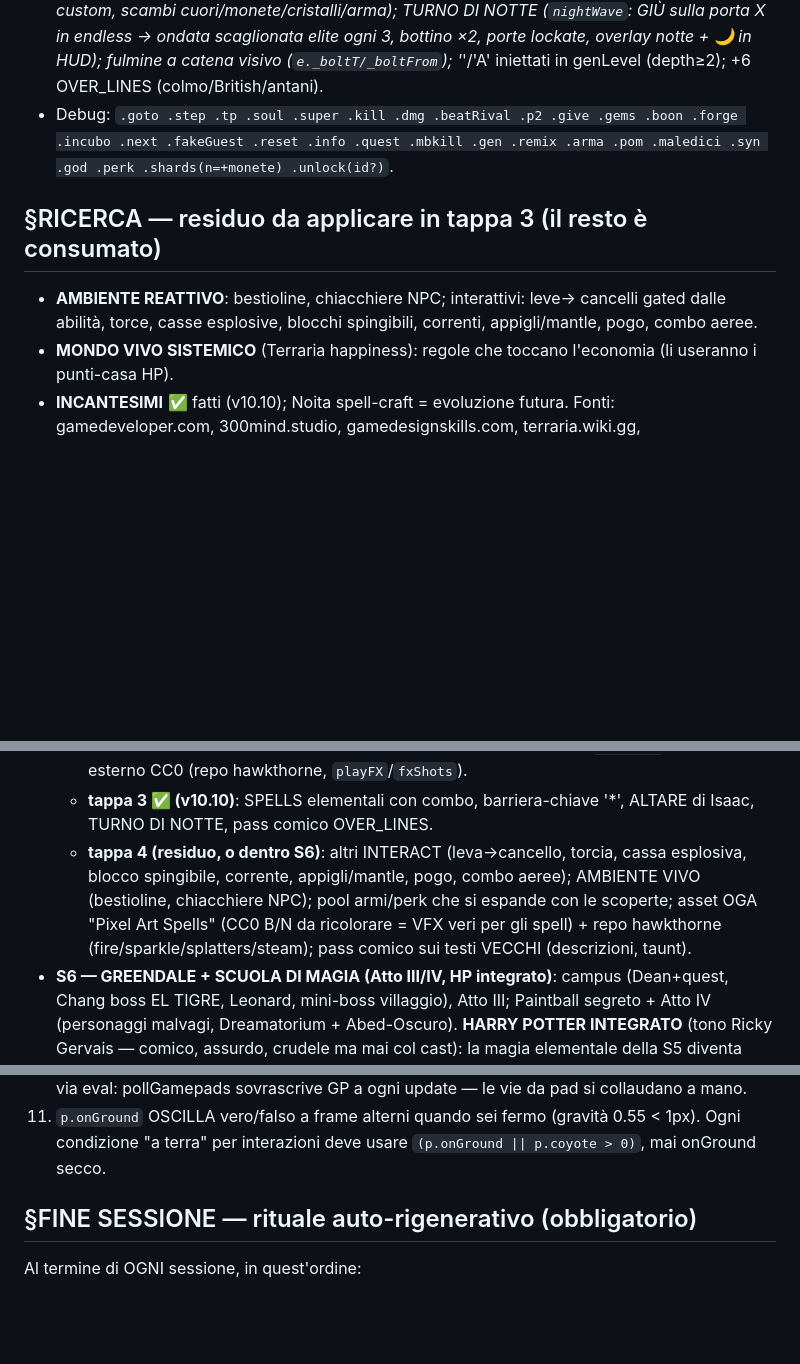
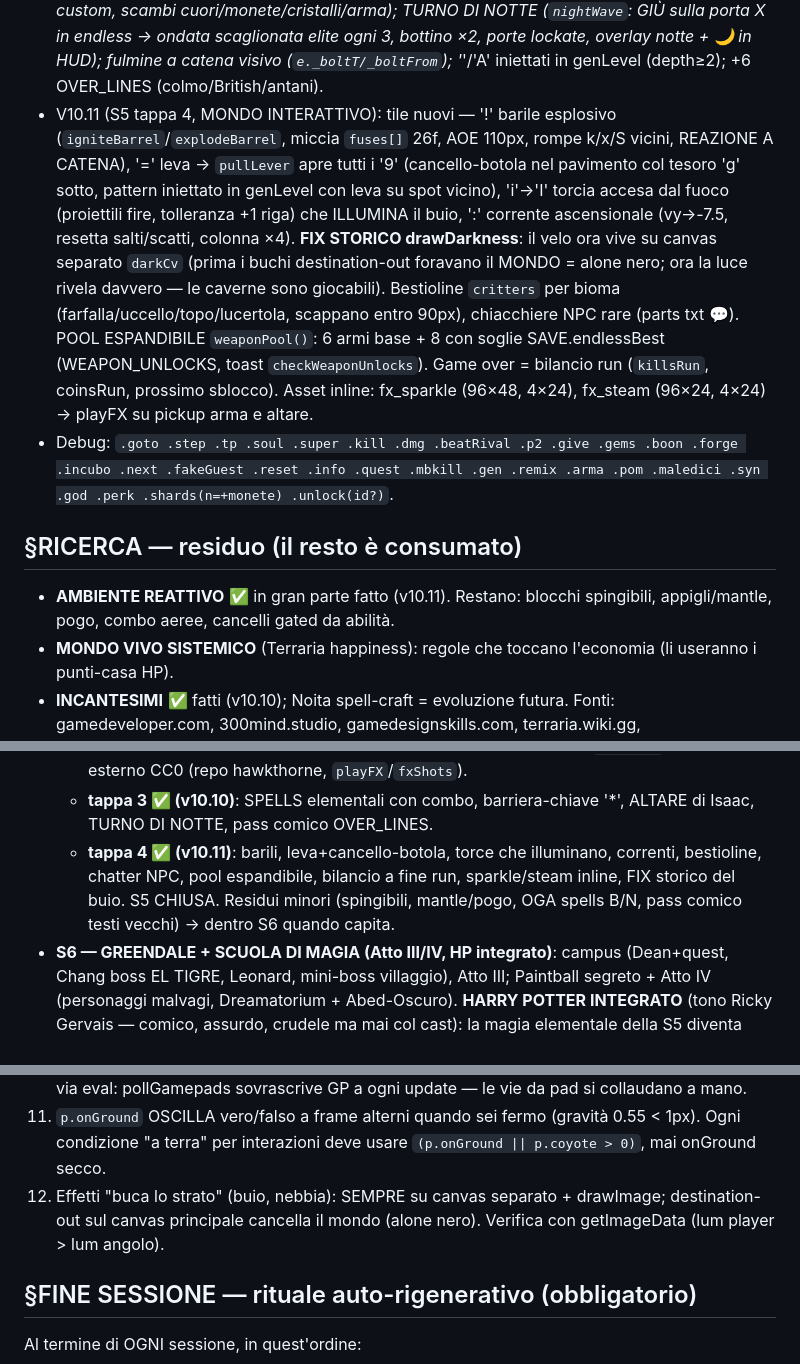
Before and after one commit to bagna96/hawkthorne, a Markdown page: PROMPT-V10.md, 3 parts joined by grey strips. Drawn GitHub-style; blank space fills up the shorter version.

Commit message:
PROMPT-V10: S5 CHIUSA (tappa 4 spuntata), contesto v10.11, regola 12 (strati su canvas separato)
Co-Authored-By: Claude Fable 5 <noreply@anthropic.com>

```diff
--- a/PROMPT-V10.md
+++ b/PROMPT-V10.md
@@ -81,14 +81,29 @@ Progetto `~/hawkthorne`: platformer 8-bit tributo a Community S3E20
   3, bottino ×2, porte lockate, overlay notte + 🌙 in HUD); fulmine a catena
   visivo (`e._boltT/_boltFrom`); '*'/'A' iniettati in genLevel (depth≥2);
   +6 OVER_LINES (colmo/British/antani).
+- V10.11 (S5 tappa 4, MONDO INTERATTIVO): tile nuovi — '!' barile esplosivo
+  (`igniteBarrel`/`explodeBarrel`, miccia `fuses[]` 26f, AOE 110px, rompe
+  k/x/S vicini, REAZIONE A CATENA), '=' leva → `pullLever` apre tutti i '9'
+  (cancello-botola nel pavimento col tesoro 'g' sotto, pattern iniettato in
+  genLevel con leva su spot vicino), 'i'→'I' torcia accesa dal fuoco
+  (proiettili fire, tolleranza +1 riga) che ILLUMINA il buio, ':' corrente
+  ascensionale (vy→-7.5, resetta salti/scatti, colonna ×4). **FIX STORICO
+  drawDarkness**: il velo ora vive su canvas separato `darkCv` (prima i
+  buchi destination-out foravano il MONDO = alone nero; ora la luce rivela
+  davvero — le caverne sono giocabili). Bestioline `critters` per bioma
+  (farfalla/uccello/topo/lucertola, scappano entro 90px), chiacchiere NPC
+  rare (parts txt 💬). POOL ESPANDIBILE `weaponPool()`: 6 armi base + 8 con
+  soglie SAVE.endlessBest (WEAPON_UNLOCKS, toast `checkWeaponUnlocks`).
+  Game over = bilancio run (`killsRun`, coinsRun, prossimo sblocco). Asset
+  inline: fx_sparkle (96×48, 4×24), fx_steam (96×24, 4×24) → playFX su
+  pickup arma e altare.
 - Debug: `.goto .step .tp .soul .super .kill .dmg .beatRival .p2 .give .gems
   .boon .forge .incubo .next .fakeGuest .reset .info .quest .mbkill .gen
   .remix .arma .pom .maledici .syn .god .perk .shards(n=+monete) .unlock(id?)`.
 
-## §RICERCA — residuo da applicare in tappa 3 (il resto è consumato)
-- **AMBIENTE REATTIVO**: bestioline, chiacchiere NPC; interattivi: leve→
-  cancelli gated dalle abilità, torce, casse esplosive, blocchi spingibili,
-  correnti, appigli/mantle, pogo, combo aeree.
+## §RICERCA — residuo (il resto è consumato)
+- **AMBIENTE REATTIVO** ✅ in gran parte fatto (v10.11). Restano: blocchi
+  spingibili, appigli/mantle, pogo, combo aeree, cancelli gated da abilità.
 - **MONDO VIVO SISTEMICO** (Terraria happiness): regole che toccano
   l'economia (li useranno i punti-casa HP).
 - **INCANTESIMI** ✅ fatti (v10.10); Noita spell-craft = evoluzione futura.
@@ -292,13 +307,11 @@ di fine (§FINE SESSIONE). Non sforare nello scope della sessione successiva.
     `firework` da asset esterno CC0 (repo hawkthorne, `playFX`/`fxShots`).
   - **tappa 3 ✅ (v10.10)**: SPELLS elementali con combo, barriera-chiave
     '*', ALTARE di Isaac, TURNO DI NOTTE, pass comico OVER_LINES.
-  - **tappa 4 (residuo, o dentro S6)**: altri INTERACT (leva→cancello,
-    torcia, cassa esplosiva, blocco spingibile, corrente, appigli/mantle,
-    pogo, combo aeree); AMBIENTE VIVO (bestioline, chiacchiere NPC);
-    pool armi/perk che si espande con le scoperte; asset OGA "Pixel Art
-    Spells" (CC0 B/N da ricolorare = VFX veri per gli spell) + repo
-    hawkthorne (fire/sparkle/splatters/steam); pass comico sui testi
-    VECCHI (descrizioni, taunt).
+  - **tappa 4 ✅ (v10.11)**: barili, leva+cancello-botola, torce che
+    illuminano, correnti, bestioline, chatter NPC, pool espandibile,
+    bilancio a fine run, sparkle/steam inline, FIX storico del buio.
+    S5 CHIUSA. Residui minori (spingibili, mantle/pogo, OGA spells B/N,
+    pass comico testi vecchi) → dentro S6 quando capita.
 - **S6 — GREENDALE + SCUOLA DI MAGIA (Atto III/IV, HP integrato)**: campus
   (Dean+quest, Chang boss EL TIGRE, Leonard, mini-boss villaggio), Atto III;
   Paintball segreto + Atto IV (personaggi malvagi, Dreamatorium + Abed-Oscuro).
@@ -354,6 +367,9 @@ di fine (§FINE SESSIONE). Non sforare nello scope della sessione successiva.
 11. `p.onGround` OSCILLA vero/falso a frame alterni quando sei fermo
    (gravità 0.55 < 1px). Ogni condizione "a terra" per interazioni deve
    usare `(p.onGround || p.coyote > 0)`, mai onGround secco.
+12. Effetti "buca lo strato" (buio, nebbia): SEMPRE su canvas separato +
+   drawImage; destination-out sul canvas principale cancella il mondo
+   (alone nero). Verifica con getImageData (lum player > lum angolo).
 
 ## §FINE SESSIONE — rituale auto-rigenerativo (obbligatorio)
 Al termine di OGNI sessione, in quest'ordine:
```
